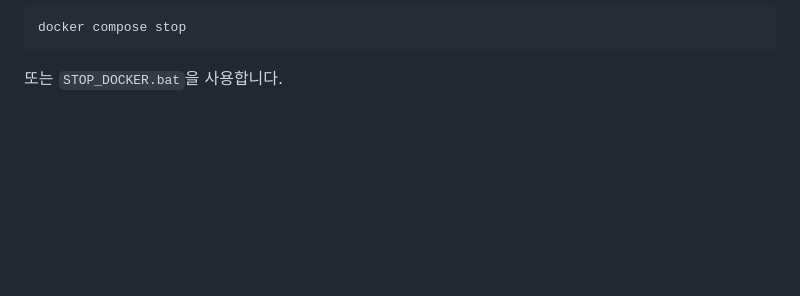
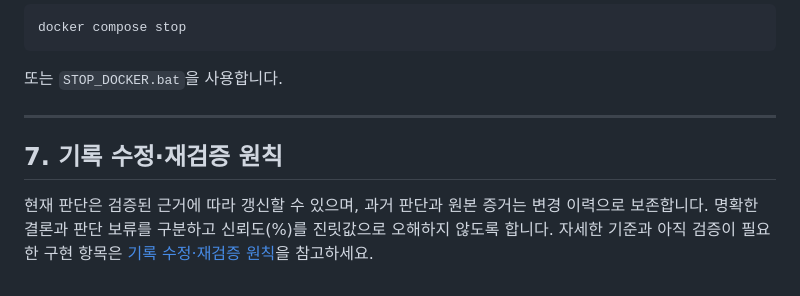
Before and after one commit to rmqrnjs6/Project_Jiwoo, a Markdown page: README.md, the part around the change. GitHub-like rendering; blank space fills up the shorter version.

Commit message:
docs: link revision policy from README.md

````diff
--- a/README.md
+++ b/README.md
@@ -279,3 +279,9 @@ docker compose stop
 ```
 
 또는 `STOP_DOCKER.bat`을 사용합니다.
+
+---
+
+## 7. 기록 수정·재검증 원칙
+
+현재 판단은 검증된 근거에 따라 갱신할 수 있으며, 과거 판단과 원본 증거는 변경 이력으로 보존합니다. 명확한 결론과 판단 보류를 구분하고 신뢰도(%)를 진릿값으로 오해하지 않도록 합니다. 자세한 기준과 아직 검증이 필요한 구현 항목은 [기록 수정·재검증 원칙](RECORD_REVISION_POLICY.md)을 참고하세요.
````
